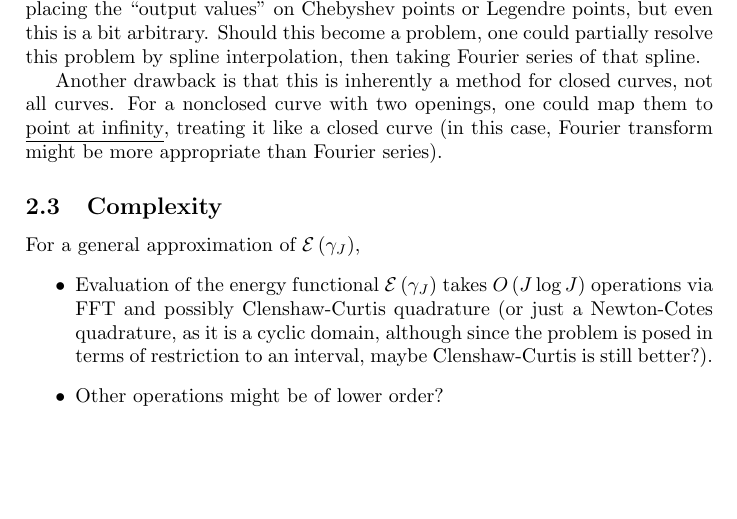
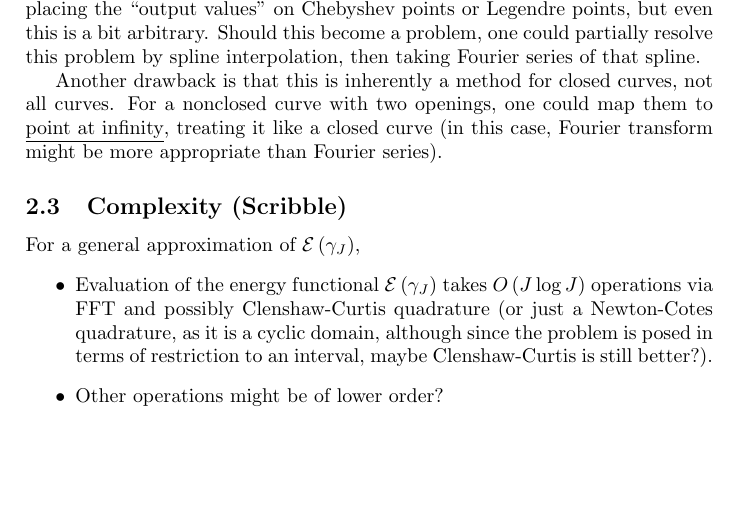
Before and after one commit to pauljoohyunkim/partC_Dissertation, a LaTeX CV (Notes/TexNotes/FourierSeriesCurveRepulsion/FourierSeriesCurveRepulsion.tex): part of page 3 of 3, cut so that both start at the same text. Compiled offline with pdfLaTeX.

Commit message:
Complexity analysis is just a scribble

```diff
--- a/Notes/TexNotes/FourierSeriesCurveRepulsion/FourierSeriesCurveRepulsion.tex
+++ b/Notes/TexNotes/FourierSeriesCurveRepulsion/FourierSeriesCurveRepulsion.tex
@@ -134,7 +134,7 @@ Should this become a problem, one could partially resolve this problem by spline
 Another drawback is that this is inherently a method for closed curves, not all curves. For a nonclosed curve with two openings, one could map them to \underline{point at infinity}, treating it like a closed curve (in this case, Fourier transform might be more appropriate than Fourier series).
 
 
-\subsection{Complexity}
+\subsection{Complexity (Scribble)}
 For a general approximation of $\mathcal{E}\left( \gamma_J \right)$,
 \begin{itemize}
     \item Evaluation of the energy functional $\mathcal{E} \left( \gamma_J \right)$ takes $O\left( J \log J \right)$ operations via FFT and possibly Clenshaw-Curtis quadrature (or just a Newton-Cotes quadrature, as it is a cyclic domain, although since the problem is posed in terms of restriction to an interval, maybe Clenshaw-Curtis is still better?).
```
Also changed, not shown: Notes/TexNotes/FourierSeriesCurveRepulsion/FourierSeriesCurveRepulsion.pdf.
